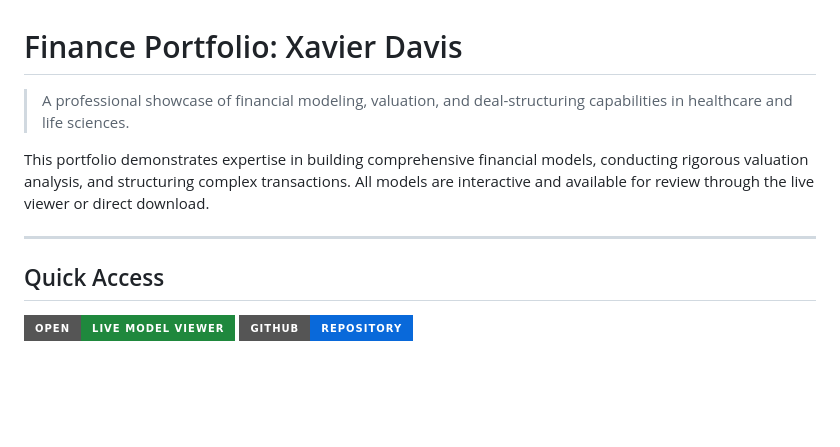
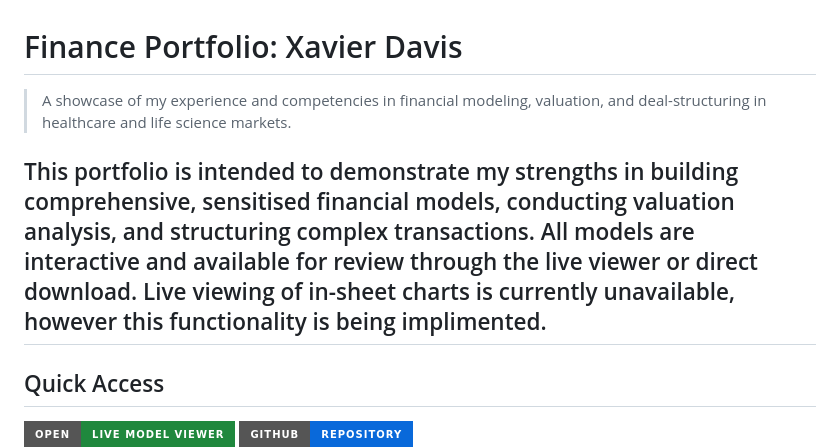
Before and after one commit to davisxp/XD_Grad_Portfolio, a Markdown page: README.md, the part around the change. GitHub-like rendering; badges without logos; blank space fills up the shorter version.

```diff
--- a/README.md
+++ b/README.md
@@ -1,9 +1,9 @@
 # Finance Portfolio:  Xavier Davis
 
-> A professional showcase of financial modeling, valuation, and deal-structuring capabilities in healthcare and life sciences.
+> A showcase of my experience and competencies in financial modeling, valuation, and deal-structuring in healthcare and life science markets.
 
-This portfolio demonstrates expertise in building comprehensive financial models, conducting rigorous valuation analysis, and structuring complex transactions. All models are interactive and available for review through the live viewer or direct download.
-
+This portfolio is intended to demonstrate my strengths in building comprehensive, sensitised financial models, conducting valuation analysis, and structuring complex transactions. All models are interactive and available for review through the live viewer or direct download.
+Live viewing of in-sheet charts is currently unavailable, however this functionality is being implimented.
 ---
 
 ## Quick Access
```
